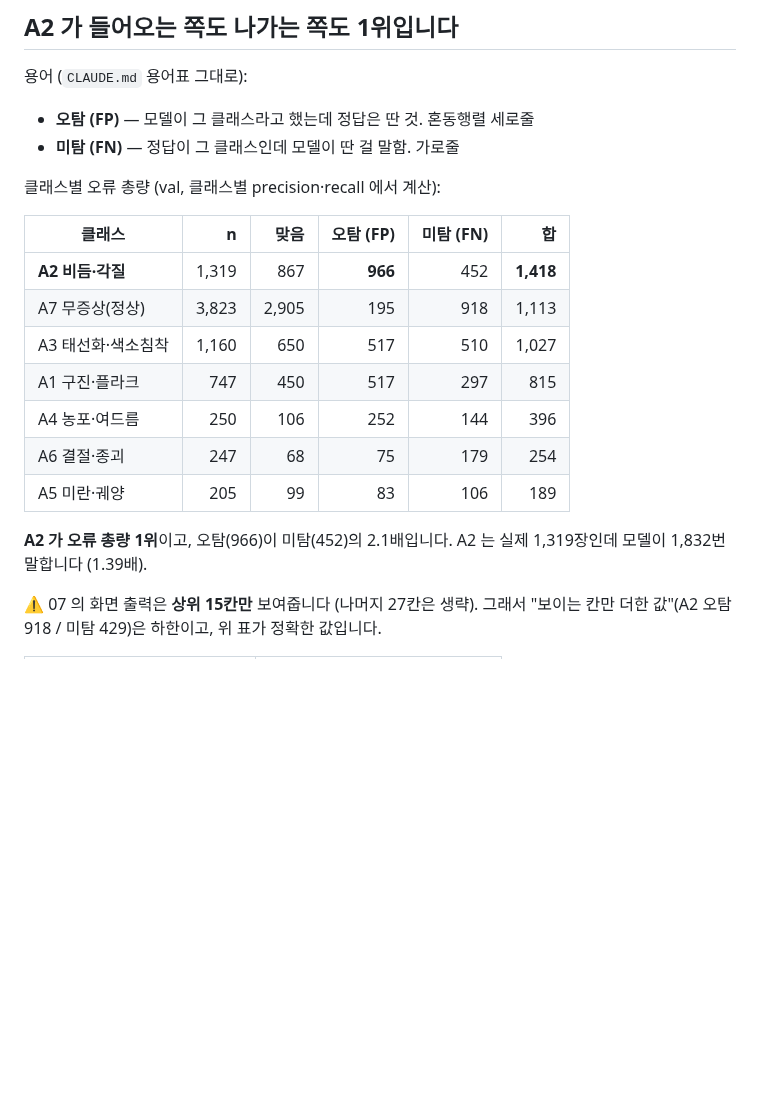
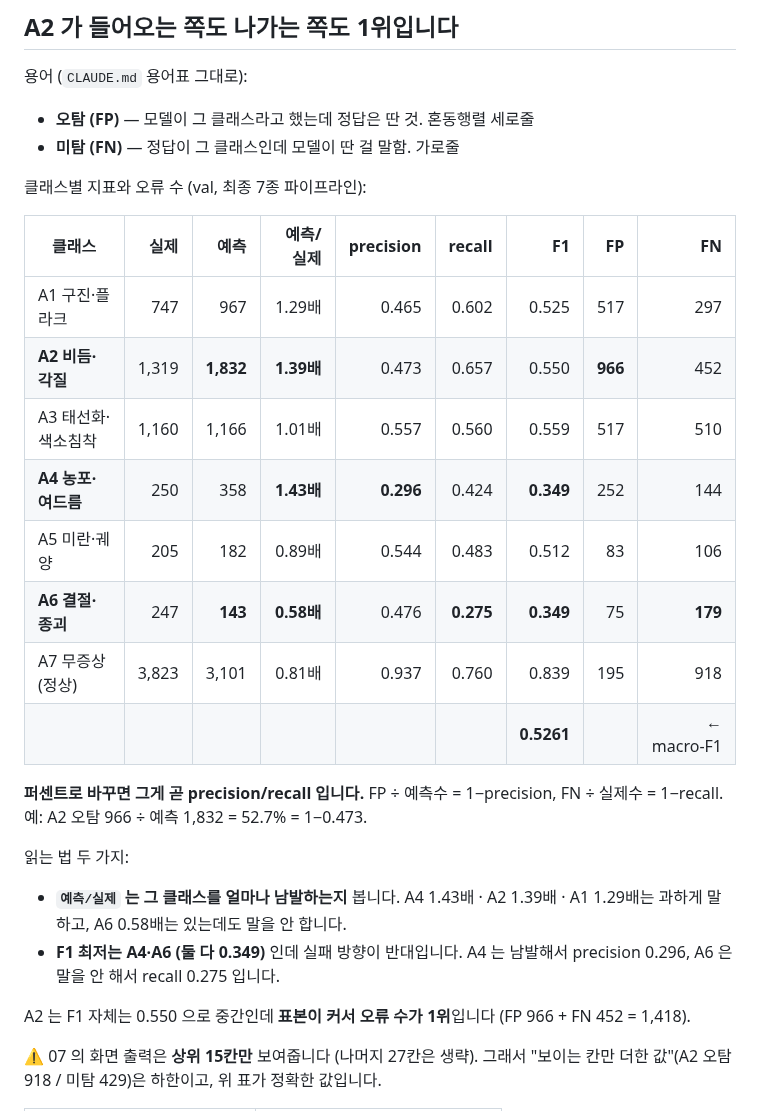
Before and after one commit to gayeoniee/deeplearning_test, a Markdown page: docs/results/STEP11_오답분석_실측.md, the part around the change. GitHub-like rendering; blank space fills up the shorter version.

Commit message:
docs: STEP 11 표에 precision·recall·F1 과 예측/실제 비를 같이 넣는다
오류 개수만 보면 표본이 큰 클래스가 무조건 위로 옵니다. 비율 지표를 같이 두니
실패 방향이 갈립니다:

  A4  예측/실제 1.43배  precision 0.296  ← 남발해서 F1 0.349
  A6  예측/실제 0.58배  recall    0.275  ← 말을 안 해서 F1 0.349
  A2  F1 0.550 (중간)   FP 966 + FN 452 = 1,418  ← 표본이 커서 오류 수 1위

FP ÷ 예측수 = 1−precision, FN ÷ 실제수 = 1−recall 이라는 것도 적어뒀습니다.

Co-Authored-By: Claude Opus 5 <noreply@anthropic.com>
Claude-Session: https://claude.ai/code/session_0131G6ZBrwWcRzeK9ymbvcxo

```diff
--- a/docs/results/STEP11_오답분석_실측.md
+++ b/docs/results/STEP11_오답분석_실측.md
@@ -37,19 +37,32 @@ A1 이 과하게 예측되는 것 자체는 맞았습니다(+372). 다만 원인
 * **오탐 (FP)** — 모델이 그 클래스라고 했는데 정답은 딴 것. 혼동행렬 세로줄
 * **미탐 (FN)** — 정답이 그 클래스인데 모델이 딴 걸 말함. 가로줄
 
-클래스별 오류 총량 (val, 클래스별 precision·recall 에서 계산):
+클래스별 지표와 오류 수 (val, 최종 7종 파이프라인):
 
-| 클래스 | n | 맞음 | 오탐 (FP) | 미탐 (FN) | 합 |
-|---|---:|---:|---:|---:|---:|
-| **A2 비듬·각질** | 1,319 | 867 | **966** | 452 | **1,418** |
-| A7 무증상(정상) | 3,823 | 2,905 | 195 | 918 | 1,113 |
-| A3 태선화·색소침착 | 1,160 | 650 | 517 | 510 | 1,027 |
-| A1 구진·플라크 | 747 | 450 | 517 | 297 | 815 |
-| A4 농포·여드름 | 250 | 106 | 252 | 144 | 396 |
-| A6 결절·종괴 | 247 | 68 | 75 | 179 | 254 |
-| A5 미란·궤양 | 205 | 99 | 83 | 106 | 189 |
+| 클래스 | 실제 | 예측 | 예측/실제 | precision | recall | **F1** | FP | FN |
+|---|---:|---:|---:|---:|---:|---:|---:|---:|
+| A1 구진·플라크 | 747 | 967 | 1.29배 | 0.465 | 0.602 | 0.525 | 517 | 297 |
+| **A2 비듬·각질** | 1,319 | **1,832** | **1.39배** | 0.473 | 0.657 | 0.550 | **966** | 452 |
+| A3 태선화·색소침착 | 1,160 | 1,166 | 1.01배 | 0.557 | 0.560 | 0.559 | 517 | 510 |
+| **A4 농포·여드름** | 250 | 358 | **1.43배** | **0.296** | 0.424 | **0.349** | 252 | 144 |
+| A5 미란·궤양 | 205 | 182 | 0.89배 | 0.544 | 0.483 | 0.512 | 83 | 106 |
+| **A6 결절·종괴** | 247 | **143** | **0.58배** | 0.476 | **0.275** | **0.349** | 75 | **179** |
+| A7 무증상(정상) | 3,823 | 3,101 | 0.81배 | 0.937 | 0.760 | 0.839 | 195 | 918 |
+| | | | | | | **0.5261** | | ← macro-F1 |
 
-**A2 가 오류 총량 1위**이고, 오탐(966)이 미탐(452)의 2.1배입니다. A2 는 실제 1,319장인데 모델이 1,832번 말합니다 (1.39배).
+**퍼센트로 바꾸면 그게 곧 precision/recall 입니다.**
+FP ÷ 예측수 = 1−precision, FN ÷ 실제수 = 1−recall.
+예: A2 오탐 966 ÷ 예측 1,832 = 52.7% = 1−0.473.
+
+읽는 법 두 가지:
+
+* **`예측/실제` 는 그 클래스를 얼마나 남발하는지** 봅니다. A4 1.43배 · A2 1.39배 ·
+  A1 1.29배는 과하게 말하고, A6 0.58배는 있는데도 말을 안 합니다.
+* **F1 최저는 A4·A6 (둘 다 0.349)** 인데 실패 방향이 반대입니다. A4 는 남발해서
+  precision 0.296, A6 은 말을 안 해서 recall 0.275 입니다.
+
+A2 는 F1 자체는 0.550 으로 중간인데 **표본이 커서 오류 수가 1위**입니다
+(FP 966 + FN 452 = 1,418).
 
 ⚠️ 07 의 화면 출력은 **상위 15칸만** 보여줍니다 (나머지 27칸은 생략). 그래서
 "보이는 칸만 더한 값"(A2 오탐 918 / 미탐 429)은 하한이고, 위 표가 정확한 값입니다.
```
